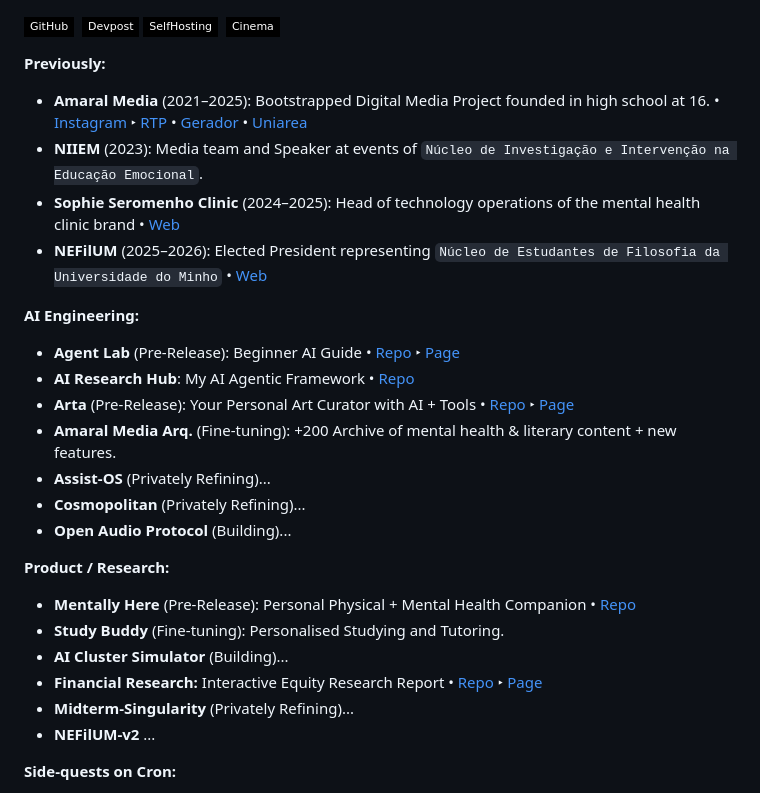
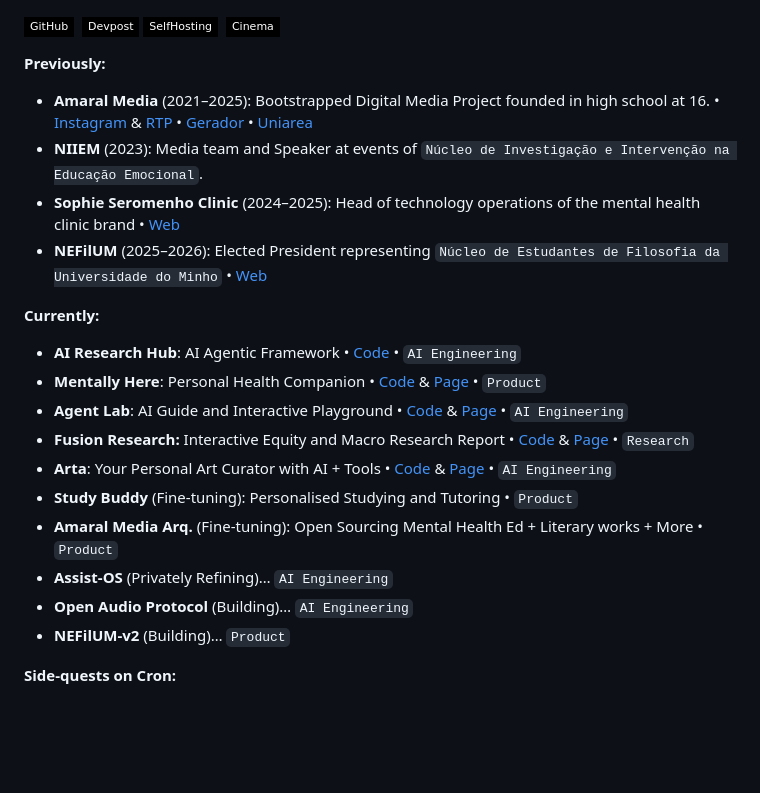
Before and after one commit to pedromanuelamaral/pedromanuelamaral, a Markdown page: README.md, the part around one of its changes. Rendered like a GitHub page; badges without logos; blank space fills up the shorter version.

Commit message:
consolidation

```diff
--- a/README.md
+++ b/README.md
@@ -17,27 +17,22 @@ Enthusiast of technology, arts, finance, philosophy, liberal arts, and building
 </div>
 
 **Previously:**
-- **Amaral Media** (2021–2025): Bootstrapped Digital Media Project founded in high school at 16. • [Instagram](https://www.instagram.com/amaralmediasite/) ‣ [RTP](https://www.rtp.pt/play/p6381/e695600/dois-dedos-de-conversa) • [Gerador](https://gerador.eu/amaral-media-por-um-mundo-melhor-atraves-da-educacao-e-literatura/) • [Uniarea](https://uniarea.com/um-passo-de-cada-vez-alcancando-objetivos-no-secundario/)
+- **Amaral Media** (2021–2025): Bootstrapped Digital Media Project founded in high school at 16. • [Instagram](https://www.instagram.com/amaralmediasite/) & [RTP](https://www.rtp.pt/play/p6381/e695600/dois-dedos-de-conversa) • [Gerador](https://gerador.eu/amaral-media-por-um-mundo-melhor-atraves-da-educacao-e-literatura/) • [Uniarea](https://uniarea.com/um-passo-de-cada-vez-alcancando-objetivos-no-secundario/)
 - **NIIEM** (2023): Media team and Speaker at events of `Núcleo de Investigação e Intervenção na Educação Emocional`.
 - **Sophie Seromenho Clinic** (2024–2025): Head of technology operations of the mental health clinic brand • [Web](https://sophieseromenho.pt)
 - **NEFilUM** (2025–2026): Elected President representing `Núcleo de Estudantes de Filosofia da Universidade do Minho` • [Web](https://nefilum.weebly.com)
 
-**AI Engineering:**
-- **Agent Lab** (Pre-Release): Beginner AI Guide • [Repo](https://github.com/pedromanuelamaral/agent-lab) ‣ [Page](https://pedromanuelamaral.github.io/agent-lab/)
-- **AI Research Hub**: My AI Agentic Framework • [Repo](https://github.com/pedromanuelamaral/AI-Research-Hub)
-- **Arta** (Pre-Release): Your Personal Art Curator with AI + Tools • [Repo](https://github.com/pedromanuelamaral/arta) ‣ [Page](https://pedromanuelamaral.github.io/arta/)
-- **Amaral Media Arq.** (Fine-tuning): +200 Archive of mental health & literary content + new features.
-- **Assist-OS** (Privately Refining)...
-- **Cosmopolitan** (Privately Refining)...
-- **Open Audio Protocol** (Building)...
-
-**Product / Research:**
-- **Mentally Here** (Pre-Release): Personal Physical + Mental Health Companion • [Repo](https://github.com/pedromanuelamaral/mentally-here)
-- **Study Buddy** (Fine-tuning): Personalised Studying and Tutoring.
-- **AI Cluster Simulator** (Building)...
-- **Financial Research:** Interactive Equity Research Report • [Repo](https://github.com/pedromanuelamaral/fusion-research) ‣ [Page](https://pedromanuelamaral.github.io/fusion-research/)
-- **Midterm-Singularity** (Privately Refining)...
-- **NEFilUM-v2** ...
+**Currently:**
+- **AI Research Hub**: AI Agentic Framework • [Code](https://github.com/pedromanuelamaral/AI-Research-Hub) • `AI Engineering`
+- **Mentally Here**: Personal Health Companion • [Code](https://github.com/pedromanuelamaral/mentally-here) & [Page](https://pedromanuelamaral.github.io/mentally-here/Index.html) • `Product`
+- **Agent Lab**: AI Guide and Interactive Playground • [Code](https://github.com/pedromanuelamaral/agent-lab) & [Page](https://pedromanuelamaral.github.io/agent-lab/) • `AI Engineering`
+- **Fusion Research:** Interactive Equity and Macro Research Report • [Code](https://github.com/pedromanuelamaral/fusion-research) & [Page](https://pedromanuelamaral.github.io/fusion-research/) • `Research`
+- **Arta**: Your Personal Art Curator with AI + Tools • [Code](https://github.com/pedromanuelamaral/arta) & [Page](https://pedromanuelamaral.github.io/arta/) • `AI Engineering`
+- **Study Buddy** (Fine-tuning): Personalised Studying and Tutoring • `Product`
+- **Amaral Media Arq.** (Fine-tuning): Open Sourcing Mental Health Ed + Literary works + More • `Product`
+- **Assist-OS** (Privately Refining)…  `AI Engineering`
+- **Open Audio Protocol** (Building)… `AI Engineering`
+- **NEFilUM-v2** (Building)… `Product`
 
 **Side-quests on Cron:**
 - Learning [more about Technology](https://www.youtube.com/playlist?list=PLFDN0iKtqkF8)
```
Also changed, not shown: other parts of README.md (+1 -1 lines).
